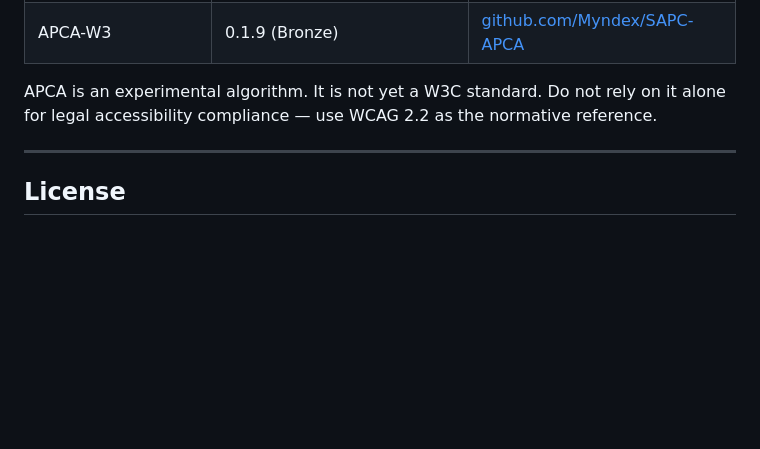
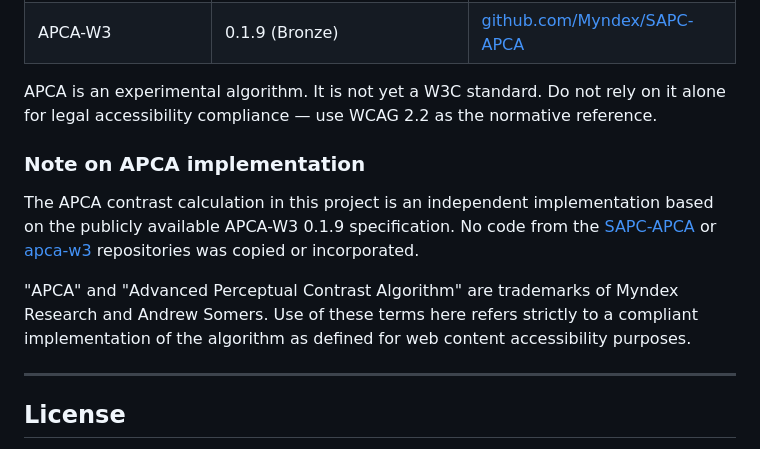
Before and after one commit to hedronit/hedron-contrast-checker, a Markdown page: README.md, the part around the change. Rendered like a GitHub page; blank space fills up the shorter version.

```diff
--- a/README.md
+++ b/README.md
@@ -124,6 +124,12 @@ Contributions are welcome. Please open an issue before submitting a large PR so
 
 APCA is an experimental algorithm. It is not yet a W3C standard. Do not rely on it alone for legal accessibility compliance — use WCAG 2.2 as the normative reference.
 
+### Note on APCA implementation
+
+The APCA contrast calculation in this project is an independent implementation based on the publicly available APCA-W3 0.1.9 specification. No code from the [SAPC-APCA](https://github.com/Myndex/SAPC-APCA) or [apca-w3](https://github.com/Myndex/apca-w3) repositories was copied or incorporated.
+
+"APCA" and "Advanced Perceptual Contrast Algorithm" are trademarks of Myndex Research and Andrew Somers. Use of these terms here refers strictly to a compliant implementation of the algorithm as defined for web content accessibility purposes.
+
 ---
 
 ## License
```
